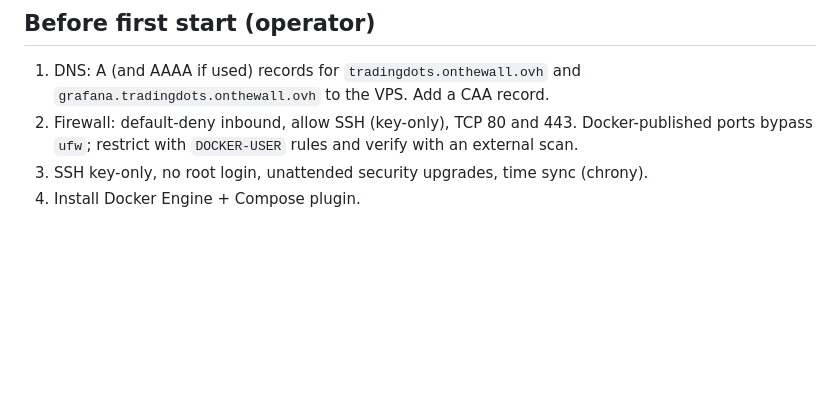
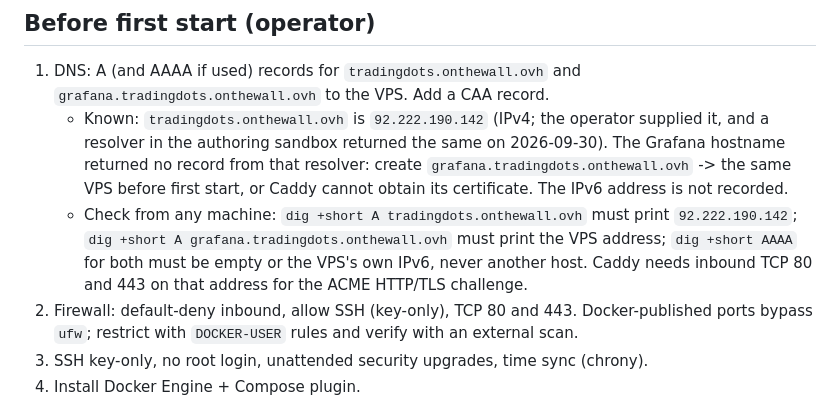
Before and after one commit to Cleynn/botcoinbase, a Markdown page: docs/operational-runbook.md, the part around the change. Rendered like a GitHub page; blank space fills up the shorter version.

```diff
--- a/docs/operational-runbook.md
+++ b/docs/operational-runbook.md
@@ -4,6 +4,8 @@
 
 ## Before first start (operator)
 1. DNS: A (and AAAA if used) records for `tradingdots.onthewall.ovh` and `grafana.tradingdots.onthewall.ovh` to the VPS. Add a CAA record.
+   - Known: `tradingdots.onthewall.ovh` is `92.222.190.142` (IPv4; the operator supplied it, and a resolver in the authoring sandbox returned the same on 2026-09-30). The Grafana hostname returned no record from that resolver: create `grafana.tradingdots.onthewall.ovh` -> the same VPS before first start, or Caddy cannot obtain its certificate. The IPv6 address is not recorded.
+   - Check from any machine: `dig +short A tradingdots.onthewall.ovh` must print `92.222.190.142`; `dig +short A grafana.tradingdots.onthewall.ovh` must print the VPS address; `dig +short AAAA` for both must be empty or the VPS's own IPv6, never another host. Caddy needs inbound TCP 80 and 443 on that address for the ACME HTTP/TLS challenge.
 2. Firewall: default-deny inbound, allow SSH (key-only), TCP 80 and 443. Docker-published ports bypass `ufw`; restrict with `DOCKER-USER` rules and verify with an external scan.
 3. SSH key-only, no root login, unattended security upgrades, time sync (chrony).
 4. Install Docker Engine + Compose plugin.
```
Also changed, not shown: CLAUDE.md (+7 -4 lines), docs/security-checklist.md (+1 -1 lines).
